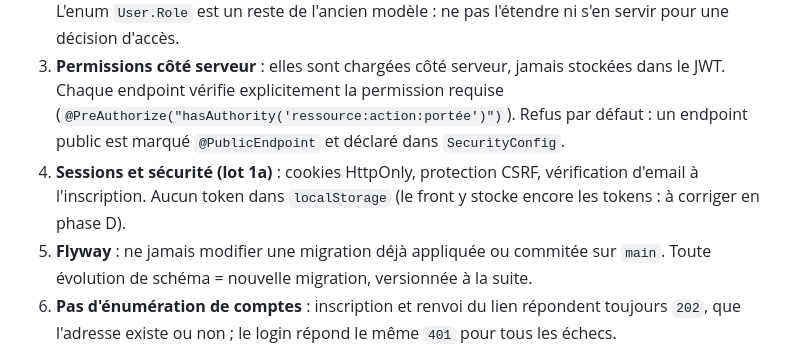
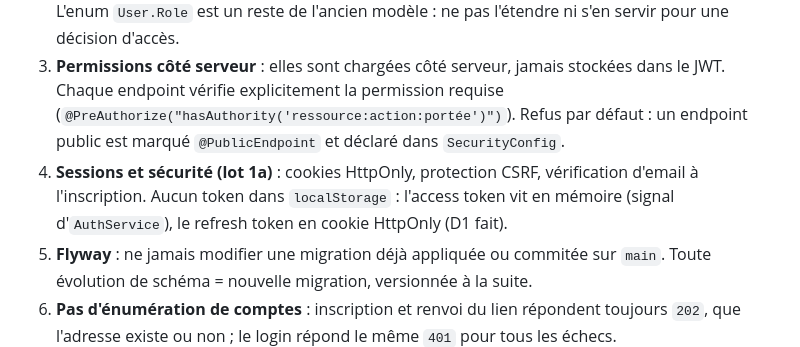
Before and after one commit to Franck1vlt/Parkyn, a Markdown page: CLAUDE.md, the part around the change. GitHub-like rendering.

```diff
--- a/CLAUDE.md
+++ b/CLAUDE.md
@@ -48,7 +48,7 @@ Projet solo, dépôt public. Priorité : code propre, outils open source courant
 1. **Multi-tenant** : toute table métier a un `tenant_id`. Toute requête, tout service et tout endpoint filtre par tenant. Une fuite de données entre entreprises est le bug le plus grave.
 2. **RBAC en base** : le catalogue de permissions est fixé au déploiement (migration de seed) ; les rôles et attributions sont choisis par l'admin de chaque entreprise. Pas d'enum de rôles en dur. L'enum `User.Role` est un reste de l'ancien modèle : ne pas l'étendre ni s'en servir pour une décision d'accès.
 3. **Permissions côté serveur** : elles sont chargées côté serveur, jamais stockées dans le JWT. Chaque endpoint vérifie explicitement la permission requise (`@PreAuthorize("hasAuthority('ressource:action:portée')")`). Refus par défaut : un endpoint public est marqué `@PublicEndpoint` et déclaré dans `SecurityConfig`.
-4. **Sessions et sécurité (lot 1a)** : cookies HttpOnly, protection CSRF, vérification d'email à l'inscription. Aucun token dans `localStorage` (le front y stocke encore les tokens : à corriger en phase D).
+4. **Sessions et sécurité (lot 1a)** : cookies HttpOnly, protection CSRF, vérification d'email à l'inscription. Aucun token dans `localStorage` : l'access token vit en mémoire (signal d'`AuthService`), le refresh token en cookie HttpOnly (D1 fait).
 5. **Flyway** : ne jamais modifier une migration déjà appliquée ou commitée sur `main`. Toute évolution de schéma = nouvelle migration, versionnée à la suite.
 6. **Pas d'énumération de comptes** : inscription et renvoi du lien répondent toujours `202`, que l'adresse existe ou non ; le login répond le même `401` pour tous les échecs.
 7. **IP du client** : `X-Real-IP` n'est cru que s'il vient d'un proxy de `parkyn.rate-limit.trusted-proxies`. Ne jamais lire l'IP autrement que par `ClientIpResolver`.
```
Also changed, not shown: docs/adr/0001-tokens-en-cookies-httponly.md (+10 -1 lines).
